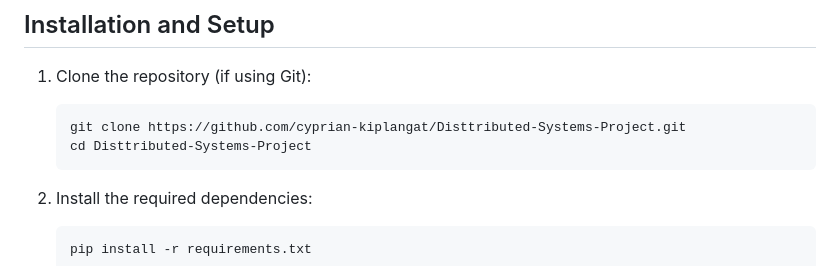
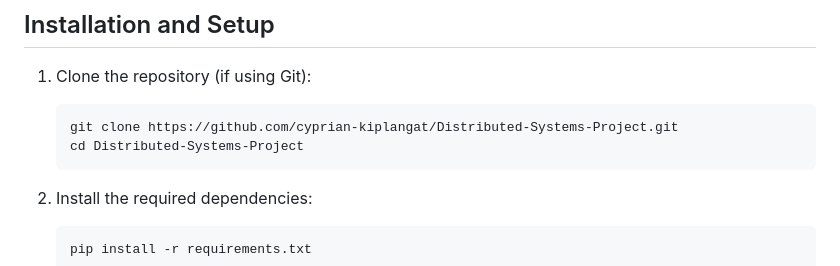
Before and after one commit to cyprian-kiplangat/Distributed-Systems-Project, a Markdown page: README.md, the part around the change. GitHub-like rendering.

Commit message:
Fix typo in repository clone instructions in README.md

````diff
--- a/README.md
+++ b/README.md
@@ -34,8 +34,8 @@ Before running this application, make sure you have:
 
 1. Clone the repository (if using Git):
    ```bash
-   git clone https://github.com/cyprian-kiplangat/Disttributed-Systems-Project.git
-   cd Disttributed-Systems-Project
+   git clone https://github.com/cyprian-kiplangat/Distributed-Systems-Project.git
+   cd Distributed-Systems-Project
    ```
 
 2. Install the required dependencies:
````
